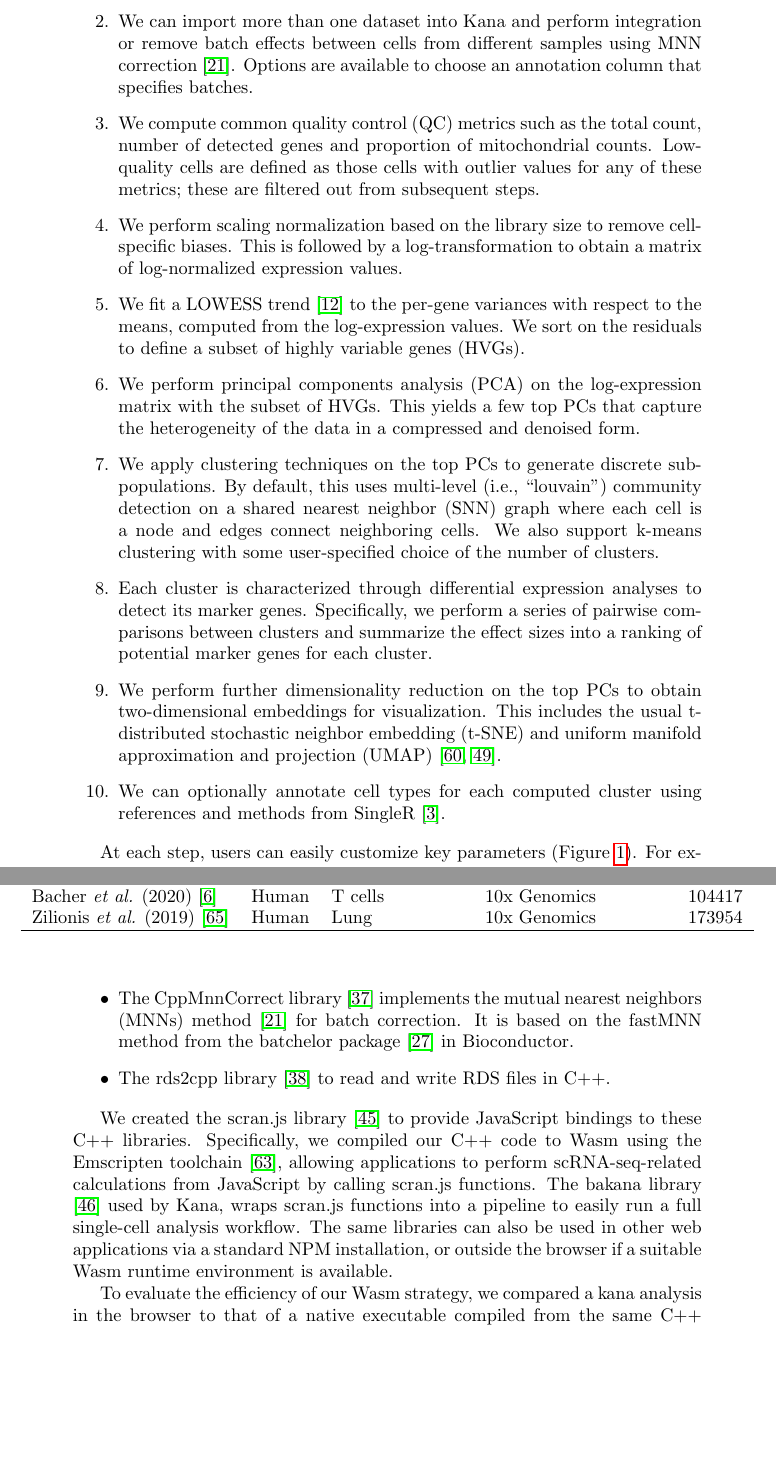
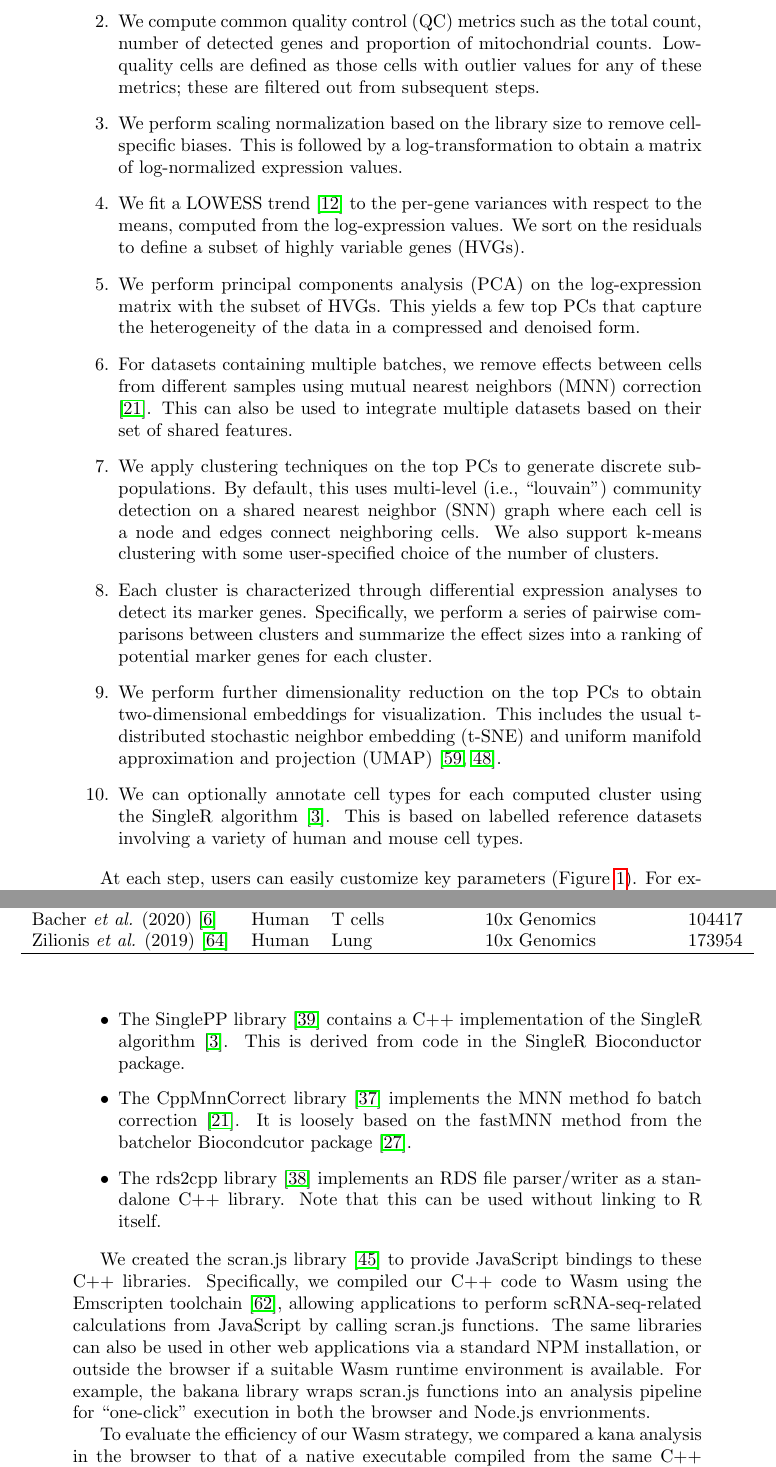
Before and after one commit to kanaverse/kana-paper, a LaTeX paper (main.tex): two parts of pages 3 and 7 of 18, joined at a grey line, cut at the place of the change, the shorter picture padded with empty space. Compiled offline with pdfLaTeX.

Commit message:
Cleaned up modifications.

```diff
--- a/main.tex
+++ b/main.tex
@@ -73,5 +73,3 @@ We will not discuss the statistical and scientific rationale behind each step in
 
 \begin{enumerate}
 \item We import a gene-by-cell count matrix from the user's machine, typically in the form of Matrix Market files such as those produced by the Cellranger pipeline.
-HDF5 files, using either the 10X HDF5 feature barcode matrix format or as H5AD files, SingleCellExperiment \cite{amezquita2020orchestrating} objects stored as RDS files or datasets from public repositories like Bioconductor's ExperimentHub \cite{morgan2019experimenthub} are also supported.
-\item We can import more than one dataset into Kana and perform integration or remove batch effects between cells from different samples using MNN correction \cite{haghverdi2018batch}. Options are available to choose an annotation column that specifies batches.
@@ -83,6 +84,8 @@ This is followed by a log-transformation to obtain a matrix of log-normalized ex
 We sort on the residuals to define a subset of highly variable genes (HVGs).
 \item We perform principal components analysis (PCA) on the log-expression matrix with the subset of HVGs.
 This yields a few top PCs that capture the heterogeneity of the data in a compressed and denoised form.
+\item For datasets containing multiple batches, we remove effects between cells from different samples using mutual nearest neighbors (MNN) correction \cite{haghverdi2018batch}.
+This can also be used to integrate multiple datasets based on their set of shared features.
 \item We apply clustering techniques on the top PCs to generate discrete subpopulations.
 By default, this uses multi-level (i.e., ``louvain'') community detection on a shared nearest neighbor (SNN) graph where each cell is a node and edges connect neighboring cells.
 We also support k-means clustering with some user-specified choice of the number of clusters.
@@ -90,7 +93,8 @@ We also support k-means clustering with some user-specified choice of the number
 Specifically, we perform a series of pairwise comparisons between clusters and summarize the effect sizes into a ranking of potential marker genes for each cluster.
 \item We perform further dimensionality reduction on the top PCs to obtain two-dimensional embeddings for visualization.
 This includes the usual t-distributed stochastic neighbor embedding (t-SNE) and uniform manifold approximation and projection (UMAP) \cite{maaten2014accelerating,mcinnes2018umap}.
-\item We can optionally annotate cell types for each computed cluster using references and methods from SingleR \cite{aran2019reference}.
+\item We can optionally annotate cell types for each computed cluster using the SingleR algorithm \cite{aran2019reference}.
+This is based on labelled reference datasets involving a variety of human and mouse cell types.
 \end{enumerate}
 
 At each step, users can easily customize key parameters (Figure \ref{screenshot:analysis}).
@@ -162,16 +166,20 @@ This is mostly a refactored version of the code in the Rtsne package \cite{rtsne
 Some additional optimizations have been applied to improve scalability.
 \item The umappp library \cite{umappp} contains a C++ implementation of the UMAP algorithm \cite{mcinnes2018umap}.
 This is derived from code in the uwot R package \cite{uwot}.
-\item The SinglePP library \cite {singlepp} adapts singleR methods \cite{aran2019reference} in C++ for cell type annotation.
-\item The CppMnnCorrect library \cite{cppmnncorrect} implements the mutual nearest neighbors (MNNs) method  \cite{haghverdi2018batch} for batch correction. It is based on the fastMNN method from the batchelor package \cite{batchelorbioc} in Bioconductor.
-\item The rds2cpp library \cite{rds2cpp} to read and write RDS files in C++.
+\item The SinglePP library \cite {singlepp} contains a C++ implementation of the SingleR algorithm \cite{aran2019reference}.
+This is derived from code in the SingleR Bioconductor package.
+\item The CppMnnCorrect library \cite{cppmnncorrect} implements the MNN method fo batch correction \cite{haghverdi2018batch}.
+It is loosely based on the fastMNN method from the batchelor Biocondcutor package \cite{batchelorbioc}.
+\item The rds2cpp library \cite{rds2cpp} implements an RDS file parser/writer as a standalone C++ library.
+Note that this can be used without linking to R itself.
 \end{itemize}
 
 We created the scran.js library \cite{scran.js} to provide JavaScript bindings to these C++ libraries.
 Specifically, we compiled our C++ code to Wasm using the Emscripten toolchain \cite{zakai2011emscripten},
-allowing applications to perform scRNA-seq-related calculations from JavaScript by calling scran.js functions. The bakana library \cite{bakana} used by Kana, wraps scran.js functions into a pipeline to easily run a full single-cell analysis workflow.
+allowing applications to perform scRNA-seq-related calculations from JavaScript by calling scran.js functions.
 The same libraries can also be used in other web applications via a standard NPM installation,
 or outside the browser if a suitable Wasm runtime environment is available.
+For example, the bakana library wraps scran.js functions into an analysis pipeline for ``one-click'' execution in both the browser and Node.js envrionments.
 
 To evaluate the efficiency of our Wasm strategy,
 we compared a kana analysis in the browser to that of a native executable compiled from the same C++ libraries \cite{scrancli}.
```
Also changed, not shown: main.tex (3 more changed lines).
